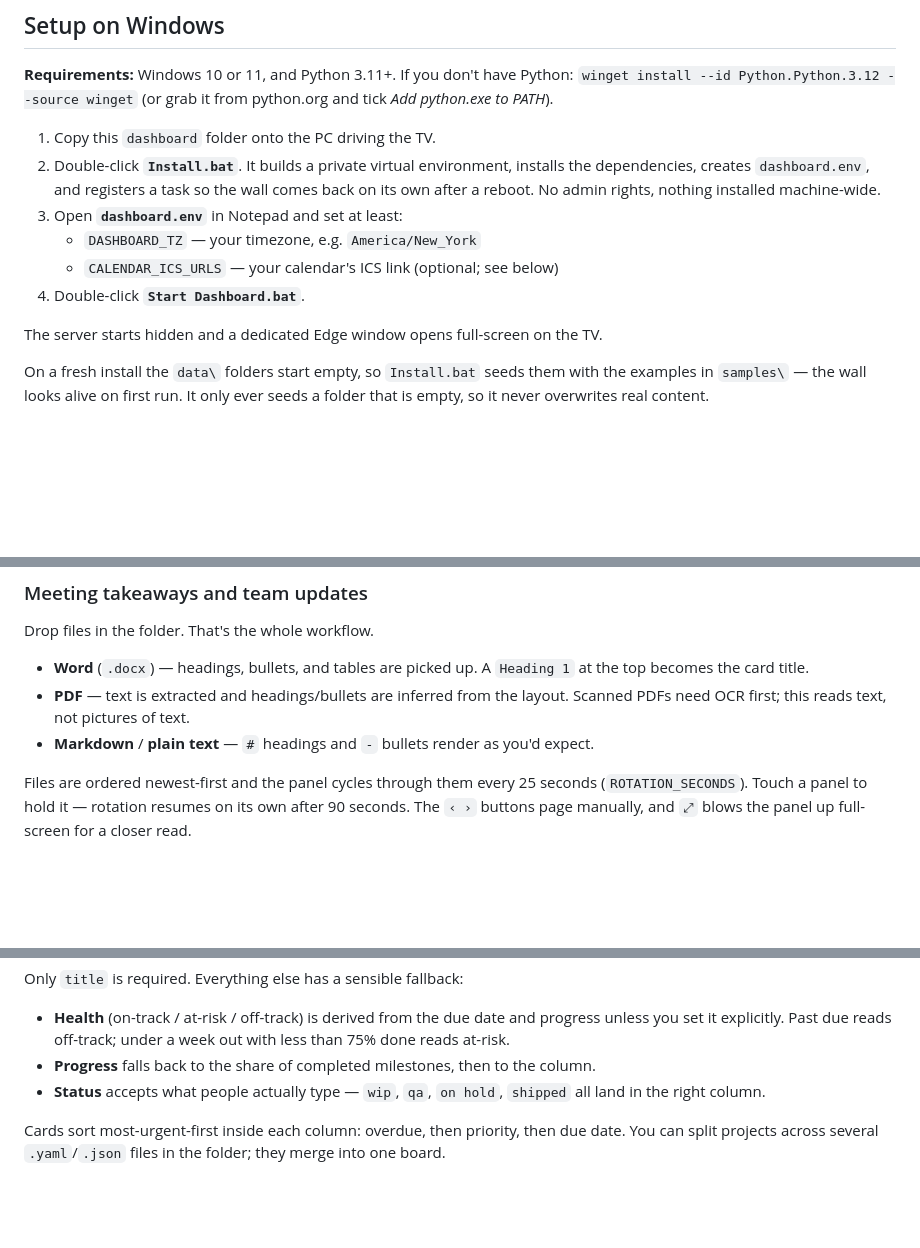
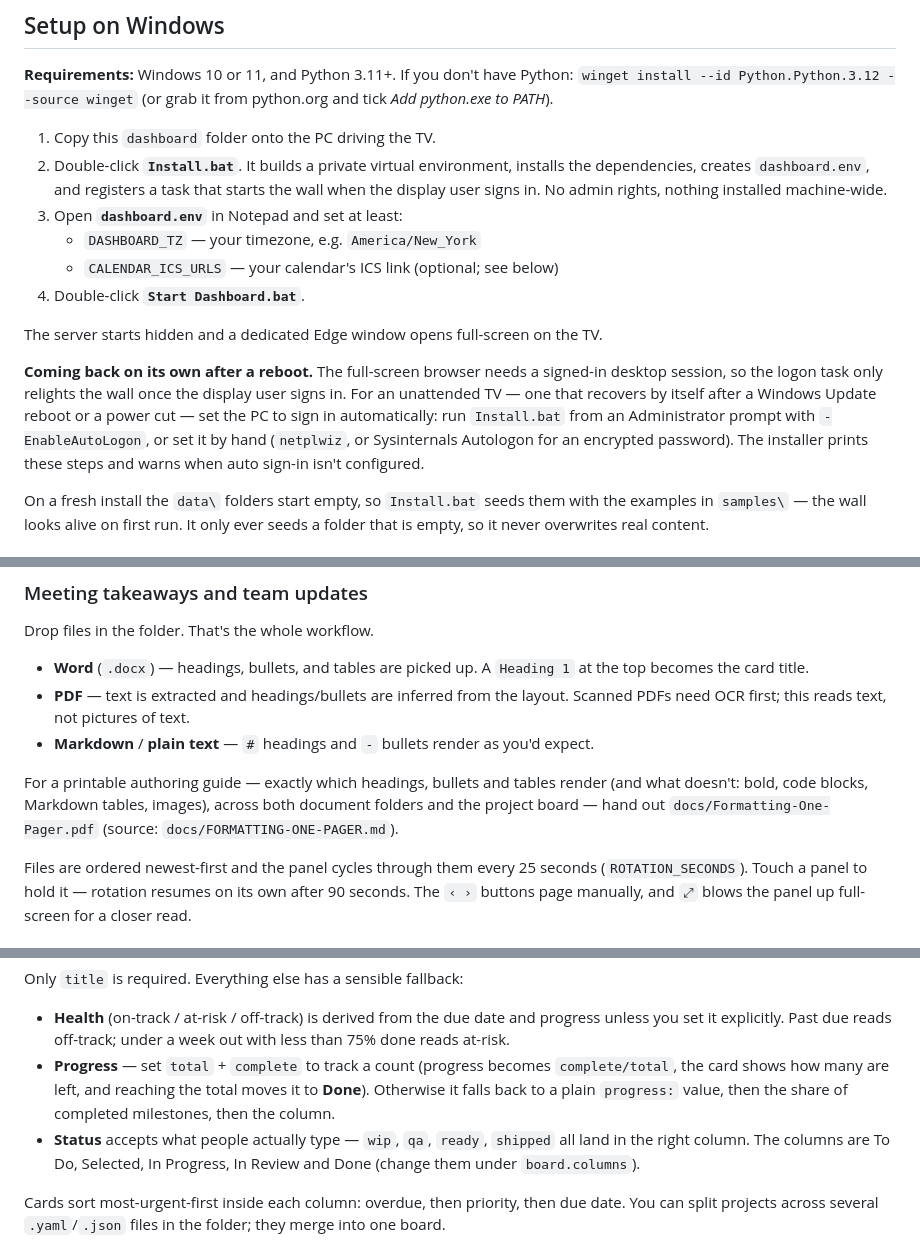
Before and after one commit to krc17/krc17, a Markdown page: dashboard/README.md, 3 parts joined by grey strips. GitHub-like rendering; blank space fills up the shorter version.

Commit message:
Update the README for this session's changes
Bring the README in line with the current build: coverage is page 3 (not
2); the reboot note no longer overpromises -- it explains that the wall
returns on its own only with auto sign-in, and points at -EnableAutoLogon;
progress is documented as count-based (total/complete, auto-Done) with the
old fallbacks after it; the columns are To Do / Selected / In Progress /
In Review / Done; the calendar section describes the stale-feed marker; the
API table lists the project write endpoints and upload; and both one-pagers
(posting and formatting) are referenced.

Co-Authored-By: Claude Opus 4.8 <noreply@anthropic.com>
Claude-Session: https://claude.ai/code/session_012EE4EtKzK7inJExcNZJ67Q

```diff
--- a/dashboard/README.md
+++ b/dashboard/README.md
@@ -42,14 +42,22 @@ If you don't have Python: `winget install --id Python.Python.3.12 --source winge
 1. Copy this `dashboard` folder onto the PC driving the TV.
 2. Double-click **`Install.bat`**.
    It builds a private virtual environment, installs the dependencies, creates
-   `dashboard.env`, and registers a task so the wall comes back on its own after
-   a reboot. No admin rights, nothing installed machine-wide.
+   `dashboard.env`, and registers a task that starts the wall when the display
+   user signs in. No admin rights, nothing installed machine-wide.
 3. Open **`dashboard.env`** in Notepad and set at least:
    - `DASHBOARD_TZ` — your timezone, e.g. `America/New_York`
    - `CALENDAR_ICS_URLS` — your calendar's ICS link (optional; see below)
 4. Double-click **`Start Dashboard.bat`**.
 
 The server starts hidden and a dedicated Edge window opens full-screen on the TV.
+
+**Coming back on its own after a reboot.** The full-screen browser needs a
+signed-in desktop session, so the logon task only relights the wall once the
+display user signs in. For an unattended TV — one that recovers by itself after
+a Windows Update reboot or a power cut — set the PC to sign in automatically:
+run `Install.bat` from an Administrator prompt with `-EnableAutoLogon`, or set
+it by hand (`netplwiz`, or Sysinternals Autologon for an encrypted password).
+The installer prints these steps and warns when auto sign-in isn't configured.
 
 On a fresh install the `data\` folders start empty, so `Install.bat` seeds them
 with the examples in `samples\` — the wall looks alive on first run. It only
@@ -142,6 +151,11 @@ Drop files in the folder. That's the whole workflow.
   Scanned PDFs need OCR first; this reads text, not pictures of text.
 - **Markdown** / **plain text** — `#` headings and `-` bullets render as you'd expect.
 
+For a printable authoring guide — exactly which headings, bullets and tables
+render (and what doesn't: bold, code blocks, Markdown tables, images), across
+both document folders and the project board — hand out
+`docs/Formatting-One-Pager.pdf` (source: `docs/FORMATTING-ONE-PAGER.md`).
+
 Files are ordered newest-first and the panel cycles through them every 25
 seconds (`ROTATION_SECONDS`). Touch a panel to hold it — rotation resumes on its
 own after 90 seconds. The `‹ ›` buttons page manually, and `⤢` blows the panel
@@ -178,10 +192,13 @@ Only `title` is required. Everything else has a sensible fallback:
 - **Health** (on-track / at-risk / off-track) is derived from the due date and
   progress unless you set it explicitly. Past due reads off-track; under a week
   out with less than 75% done reads at-risk.
-- **Progress** falls back to the share of completed milestones, then to the
-  column.
-- **Status** accepts what people actually type — `wip`, `qa`, `on hold`,
-  `shipped` all land in the right column.
+- **Progress** — set `total` + `complete` to track a count (progress becomes
+  `complete/total`, the card shows how many are left, and reaching the total
+  moves it to **Done**). Otherwise it falls back to a plain `progress:` value,
+  then the share of completed milestones, then the column.
+- **Status** accepts what people actually type — `wip`, `qa`, `ready`,
+  `shipped` all land in the right column. The columns are To Do, Selected,
+  In Progress, In Review and Done (change them under `board.columns`).
 
 Cards sort most-urgent-first inside each column: overdue, then priority, then
 due date. You can split projects across several `.yaml`/`.json` files in the
```
Also changed, not shown: other parts of dashboard/README.md (+9 -2 lines).
